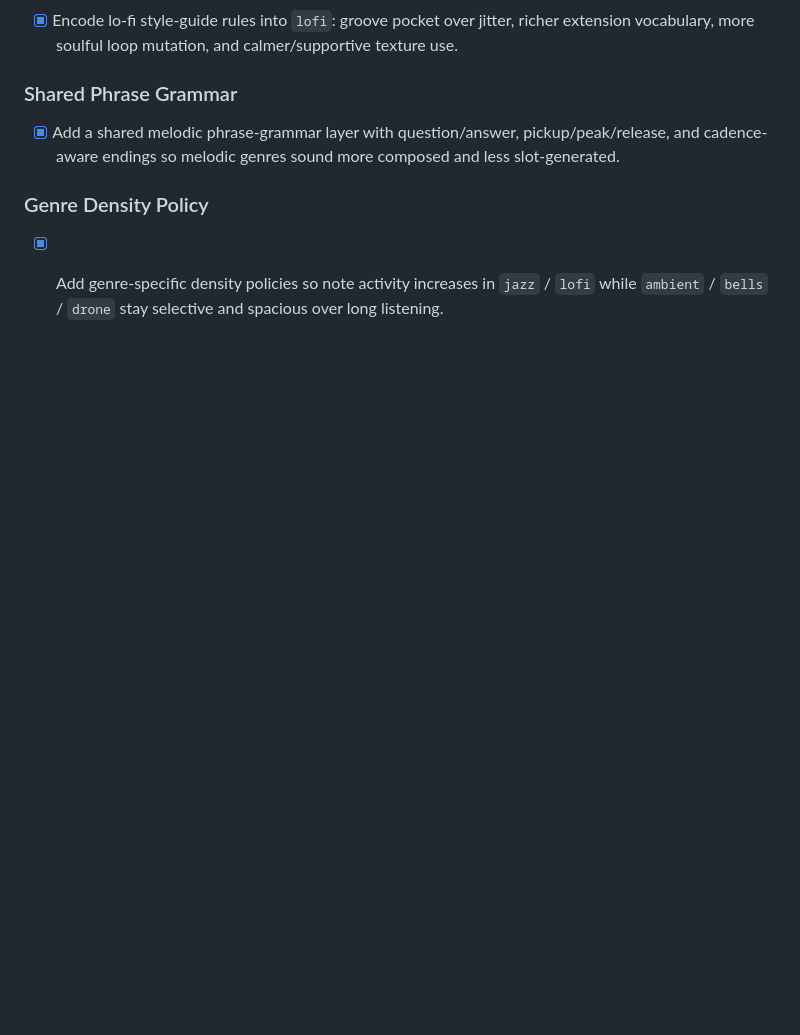
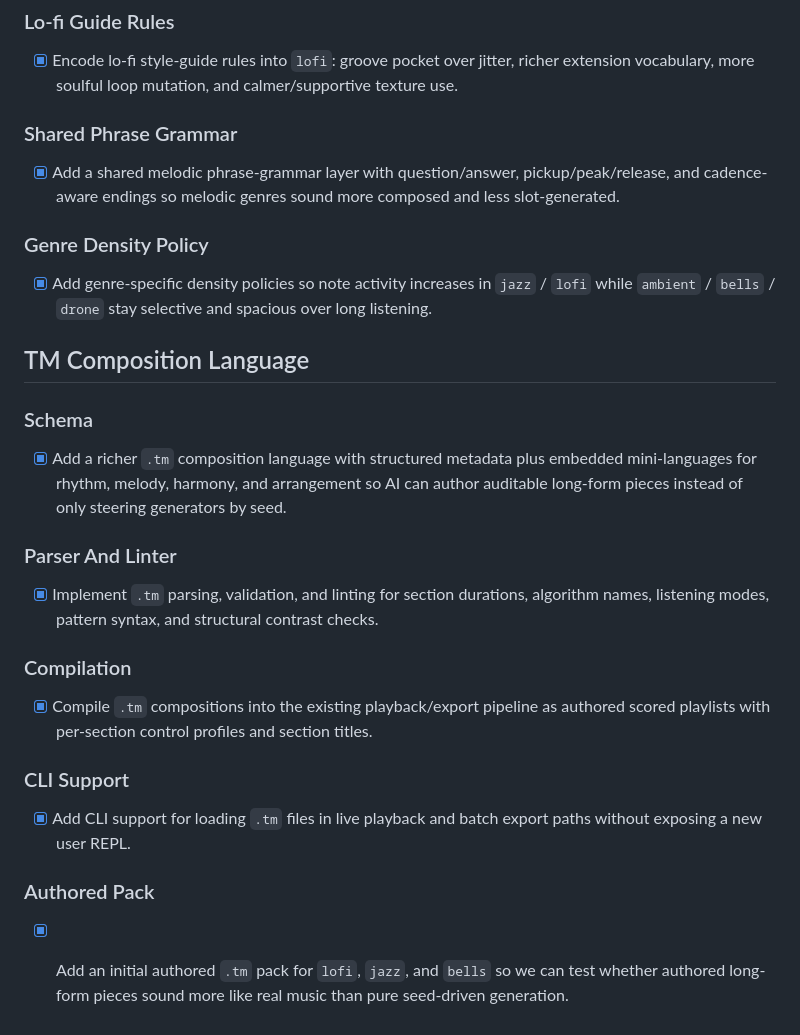
Before and after one commit to mrbrutti/termus, a Markdown page: TODO.md, the part around the change. Drawn GitHub-style; blank space fills up the shorter version.

Commit message:
docs: track tm composition language rollout

```diff
--- a/TODO.md
+++ b/TODO.md
@@ -127,3 +127,20 @@
 
 ### Genre Density Policy
 - [x] Add genre-specific density policies so note activity increases in `jazz` / `lofi` while `ambient` / `bells` / `drone` stay selective and spacious over long listening.
+
+## TM Composition Language
+
+### Schema
+- [x] Add a richer `.tm` composition language with structured metadata plus embedded mini-languages for rhythm, melody, harmony, and arrangement so AI can author auditable long-form pieces instead of only steering generators by seed.
+
+### Parser And Linter
+- [x] Implement `.tm` parsing, validation, and linting for section durations, algorithm names, listening modes, pattern syntax, and structural contrast checks.
+
+### Compilation
+- [x] Compile `.tm` compositions into the existing playback/export pipeline as authored scored playlists with per-section control profiles and section titles.
+
+### CLI Support
+- [x] Add CLI support for loading `.tm` files in live playback and batch export paths without exposing a new user REPL.
+
+### Authored Pack
+- [x] Add an initial authored `.tm` pack for `lofi`, `jazz`, and `bells` so we can test whether authored long-form pieces sound more like real music than pure seed-driven generation.
```
